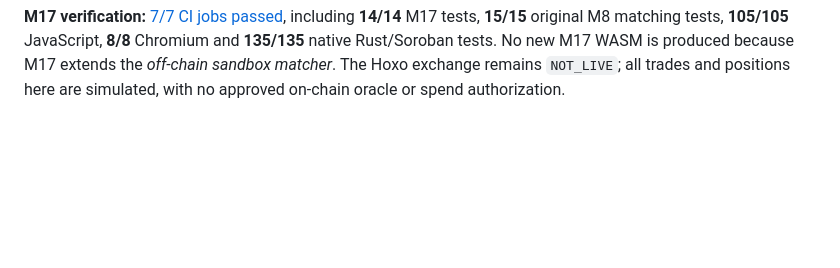
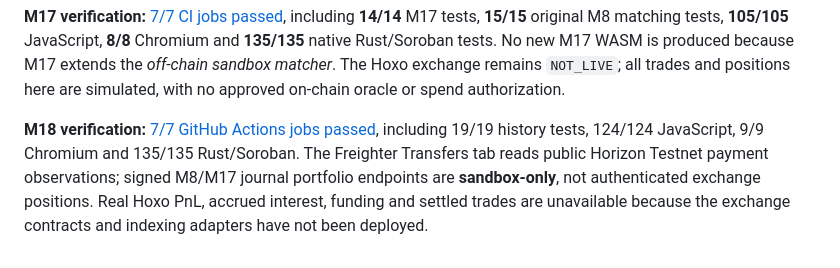
Before and after one commit to mushee-io/Hoxo-SS, a Markdown page: README.md, the part around the change. Rendered like a GitHub page; blank space fills up the shorter version.

Commit message:
docs(m18): record passing Testnet wallet history and signed portfolio verification

```diff
--- a/README.md
+++ b/README.md
@@ -86,3 +86,5 @@ Do not fund unreviewed contracts. No admin or private keys in this repo. Avoid u
 **M16 verification:** [7/7 GitHub Actions jobs passed](https://github.com/mushee-io/Hoxo-SS/actions/runs/41217789563), including 11 new analytics math tests, 5 risk-gate Soroban tests, 135/135 total native tests, 91/91 JavaScript and 8/8 Chromium. [Review-only 25,434-byte risk analytics WASM](https://github.com/mushee-io/Hoxo-SS/actions/runs/41217789563/artifacts/13048966081). **Read-only preview**, not authenticated live financial risk or permission to trade.
 
 **M17 verification:** [7/7 CI jobs passed](https://github.com/mushee-io/Hoxo-SS/actions/runs/41219081680), including **14/14** M17 tests, **15/15** original M8 matching tests, **105/105** JavaScript, **8/8** Chromium and **135/135** native Rust/Soroban tests. No new M17 WASM is produced because M17 extends the *off-chain sandbox matcher*. The Hoxo exchange remains `NOT_LIVE`; all trades and positions here are simulated, with no approved on-chain oracle or spend authorization.
+
+**M18 verification:** [7/7 GitHub Actions jobs passed](https://github.com/mushee-io/Hoxo-SS/actions/runs/41223324644), including 19/19 history tests, 124/124 JavaScript, 9/9 Chromium and 135/135 Rust/Soroban. The Freighter Transfers tab reads public Horizon Testnet payment observations; signed M8/M17 journal portfolio endpoints are **sandbox-only**, not authenticated exchange positions. Real Hoxo PnL, accrued interest, funding and settled trades are unavailable because the exchange contracts and indexing adapters have not been deployed.
```
Also changed, not shown: docs/m18-portfolio-history.md (+12 -0 lines), docs/milestones.md (+1 -1 lines).
